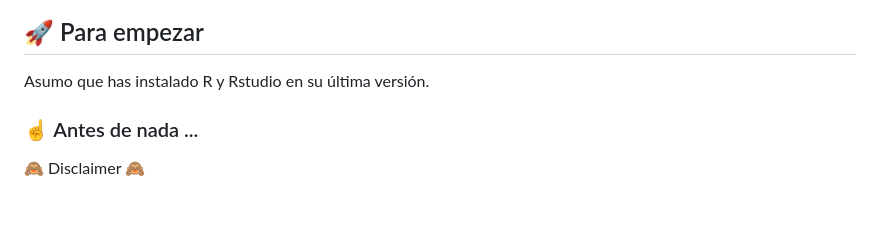
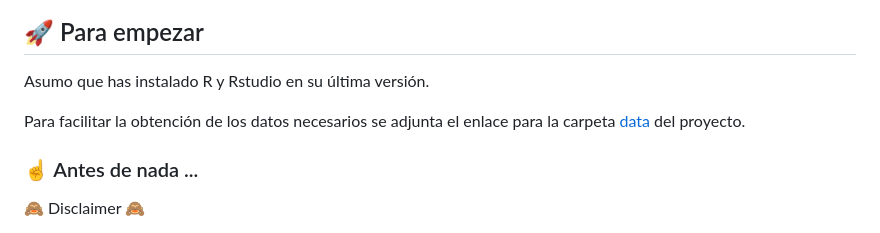
Before and after one commit to Analisis-de-datos-con-R/CRISP-DM, a Markdown page: README.md, the part around the change. Rendered like a GitHub page; blank space fills up the shorter version.

Commit message:
Update README.md
add link to data

```diff
--- a/README.md
+++ b/README.md
@@ -21,6 +21,8 @@ Este libro ofrece una guía práctica para el análisis de datos con el software
 ## :rocket: Para empezar
 
 Asumo que has instalado R y Rstudio en su última versión.
+
+Para facilitar la obtención de los datos necesarios se adjunta el enlace para la carpeta [data](https://drive.google.com/file/d/1f9BbFlUfagPDCS5gSw_ZfriAM4LfDkgE/view?usp=sharing) del proyecto.
 
 ### :point_up: Antes de nada ...
 
```
